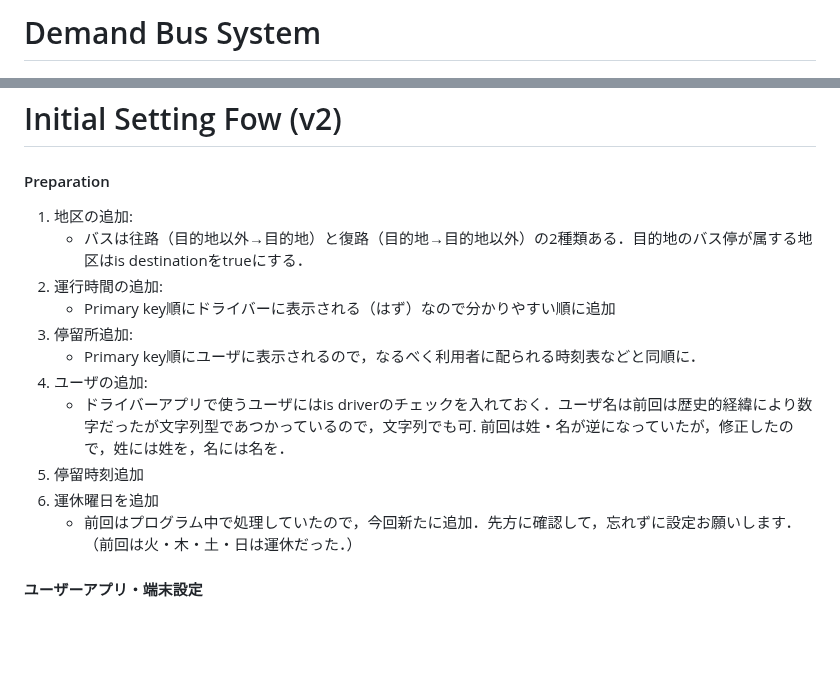
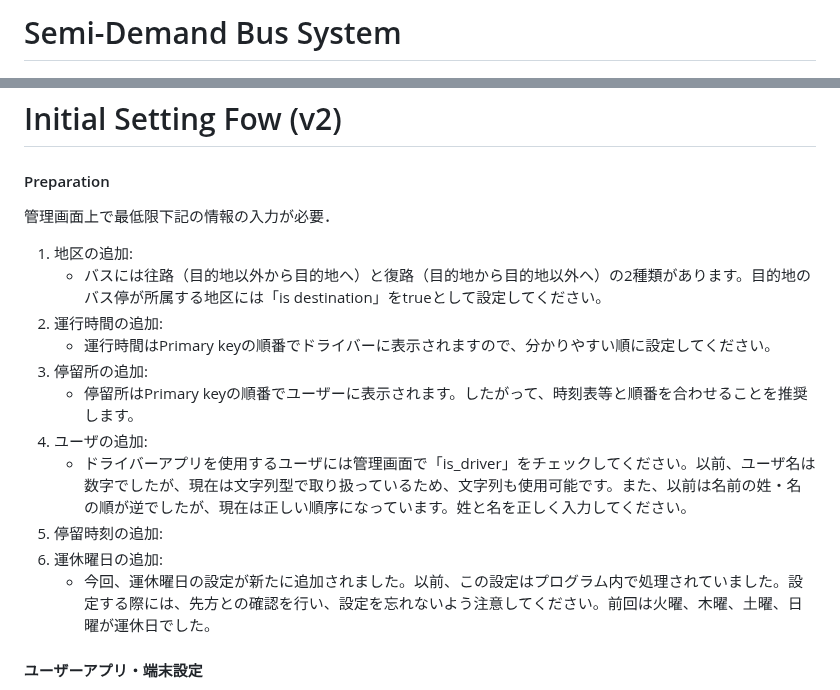
Before and after one commit to mclab-osaka/semi-demand-bus-app, a Markdown page: README.md, 2 parts joined by grey strips. GitHub-like rendering; blank space fills up the shorter version.

```diff
--- a/README.md
+++ b/README.md
@@ -1,5 +1,5 @@
 
-# Demand Bus System
+# Semi-Demand Bus System
 
 ![](./images/icon.png)
 
@@ -26,18 +26,19 @@ The system supports Japanese only throughout.
 
 #### Preparation
 
-1.	地区の追加:
-    - バスは往路（目的地以外→目的地）と復路（目的地→目的地以外）の2種類ある．目的地のバス停が属する地区はis destinationをtrueにする．
-2.	運行時間の追加:
-    - Primary key順にドライバーに表示される（はず）なので分かりやすい順に追加
-3.	停留所追加:
-    - Primary key順にユーザに表示されるので，なるべく利用者に配られる時刻表などと同順に．
-4.	ユーザの追加:
-    - ドライバーアプリで使うユーザにはis driverのチェックを入れておく．ユーザ名は前回は歴史的経緯により数字だったが文字列型であつかっているので，文字列でも可.
-    前回は姓・名が逆になっていたが，修正したので，姓には姓を，名には名を．
-5.	停留時刻追加
-6.	運休曜日を追加
-    - 前回はプログラム中で処理していたので，今回新たに追加．先方に確認して，忘れずに設定お願いします．（前回は火・木・土・日は運休だった．）
+管理画面上で最低限下記の情報の入力が必要．
+
+1. 地区の追加:
+	- バスには往路（目的地以外から目的地へ）と復路（目的地から目的地以外へ）の2種類があります。目的地のバス停が所属する地区には「is destination」をtrueとして設定してください。
+2. 運行時間の追加:
+	- 運行時間はPrimary keyの順番でドライバーに表示されますので、分かりやすい順に設定してください。
+3. 停留所の追加:
+	- 停留所はPrimary keyの順番でユーザーに表示されます。したがって、時刻表等と順番を合わせることを推奨します。
+4. ユーザの追加:
+	- ドライバーアプリを使用するユーザには管理画面で「is_driver」をチェックしてください。以前、ユーザ名は数字でしたが、現在は文字列型で取り扱っているため、文字列も使用可能です。また、以前は名前の姓・名の順が逆でしたが、現在は正しい順序になっています。姓と名を正しく入力してください。
+5. 停留時刻の追加:
+6. 運休曜日の追加:
+	- 今回、運休曜日の設定が新たに追加されました。以前、この設定はプログラム内で処理されていました。設定する際には、先方との確認を行い、設定を忘れないよう注意してください。前回は火曜、木曜、土曜、日曜が運休日でした。
 
 #### ユーザーアプリ・端末設定
 - ユーザアプリはv1はAndroidアプリ，v2はWebアプリ（Vue.js)として実装している．
```
